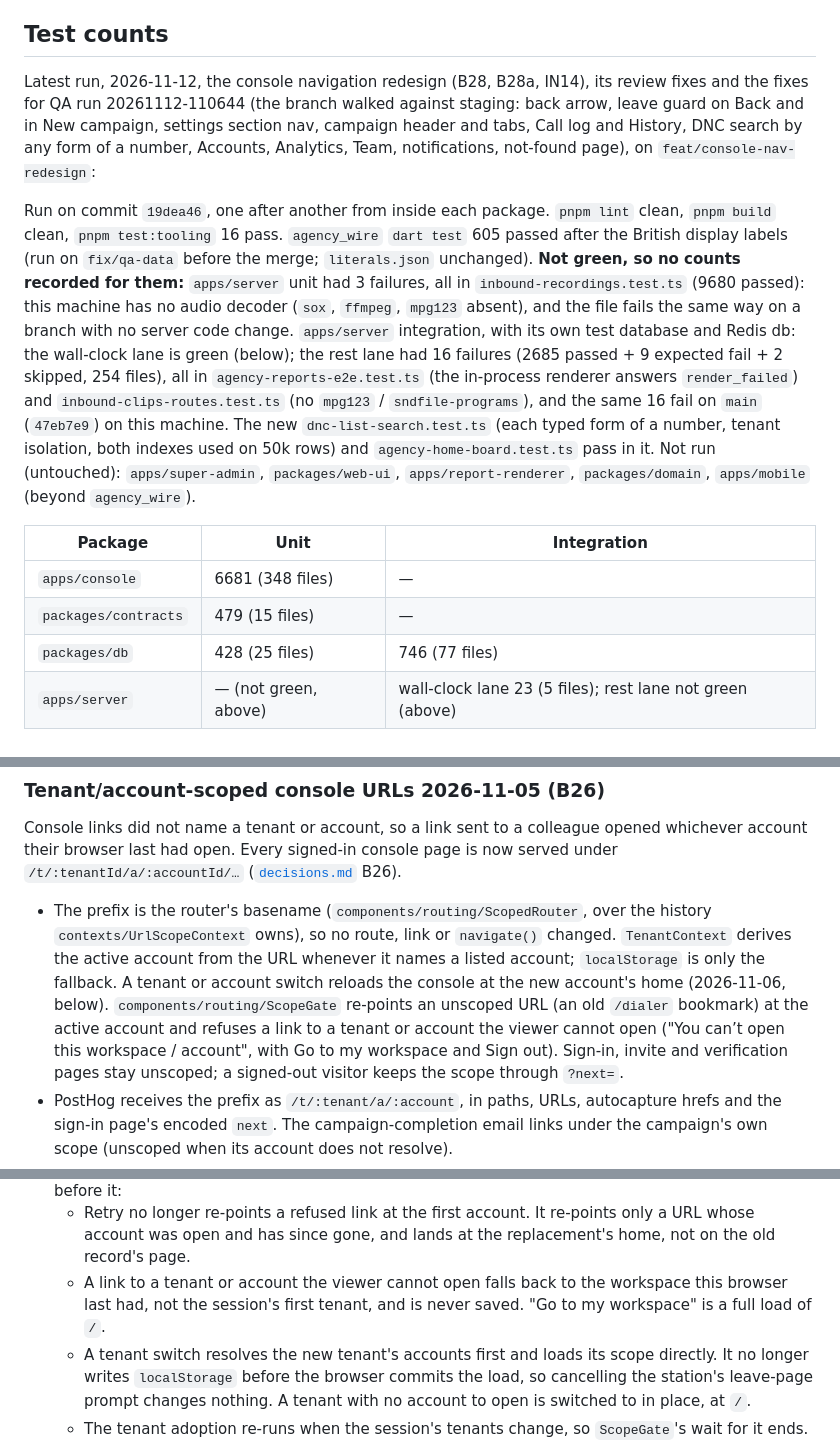
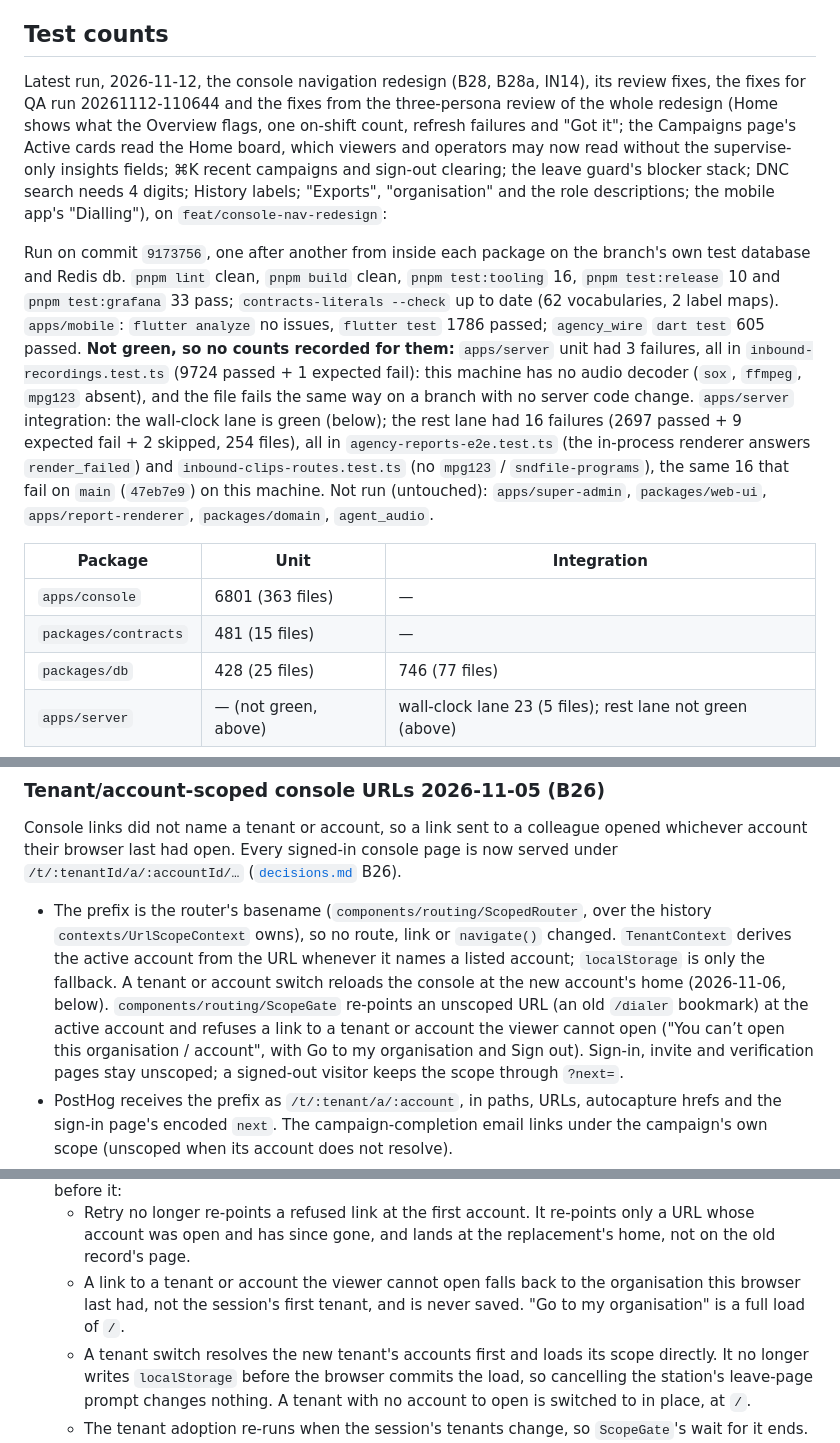
Before and after one commit to sapieonic/magick-agency, a Markdown page: docs/status.md, 3 parts joined by grey strips. GitHub-like rendering.

Commit message:
docs: record the run after the review fixes on the redesign branch
Co-Authored-By: Claude Opus 5.5 <noreply@anthropic.com>
Claude-Session: https://claude.ai/code/session_019N3JzCAkXjk42SghwGLmeZ

```diff
--- a/docs/status.md
+++ b/docs/status.md
@@ -1341,30 +1341,32 @@ its Swift have never been compiled.
 
 ## Test counts
 
-Latest run, 2026-11-12, the console navigation redesign (B28, B28a, IN14), its review fixes and
-the fixes for QA run 20261112-110644 (the branch walked against staging: back arrow, leave guard on
-Back and in New campaign, settings section nav, campaign header and tabs, Call log and History, DNC
-search by any form of a number, Accounts, Analytics, Team, notifications, not-found page), on
-`feat/console-nav-redesign`:
-
-Run on commit `19dea46`, one after another from inside each package. `pnpm lint` clean, `pnpm build`
-clean, `pnpm test:tooling` 16 pass. `agency_wire` `dart test` 605 passed after the British display
-labels (run on `fix/qa-data` before the merge; `literals.json` unchanged). **Not green, so no counts
-recorded for them:** `apps/server` unit had 3 failures, all in `inbound-recordings.test.ts` (9680
-passed): this machine has no audio decoder (`sox`, `ffmpeg`, `mpg123` absent), and the file fails
-the same way on a branch with no server code change. `apps/server` integration, with its own test
-database and Redis db: the wall-clock lane is green (below); the rest lane had 16 failures (2685
-passed + 9 expected fail + 2 skipped, 254 files), all in `agency-reports-e2e.test.ts` (the
-in-process renderer answers `render_failed`) and `inbound-clips-routes.test.ts` (no `mpg123` /
-`sndfile-programs`), and the same 16 fail on `main` (`47eb7e9`) on this machine. The new
-`dnc-list-search.test.ts` (each typed form of a number, tenant isolation, both indexes used on 50k
-rows) and `agency-home-board.test.ts` pass in it. Not run (untouched): `apps/super-admin`,
-`packages/web-ui`, `apps/report-renderer`, `packages/domain`, `apps/mobile` (beyond `agency_wire`).
+Latest run, 2026-11-12, the console navigation redesign (B28, B28a, IN14), its review fixes, the
+fixes for QA run 20261112-110644 and the fixes from the three-persona review of the whole redesign
+(Home shows what the Overview flags, one on-shift count, refresh failures and "Got it"; the
+Campaigns page's Active cards read the Home board, which viewers and operators may now read without
+the supervise-only insights fields; ⌘K recent campaigns and sign-out clearing; the leave guard's
+blocker stack; DNC search needs 4 digits; History labels; "Exports", "organisation" and the role
+descriptions; the mobile app's "Dialling"), on `feat/console-nav-redesign`:
+
+Run on commit `9173756`, one after another from inside each package on the branch's own test
+database and Redis db. `pnpm lint` clean, `pnpm build` clean, `pnpm test:tooling` 16, `pnpm
+test:release` 10 and `pnpm test:grafana` 33 pass; `contracts-literals --check` up to date (62
+vocabularies, 2 label maps). `apps/mobile`: `flutter analyze` no issues, `flutter test` 1786 passed;
+`agency_wire` `dart test` 605 passed. **Not green, so no counts recorded for them:** `apps/server`
+unit had 3 failures, all in `inbound-recordings.test.ts` (9724 passed + 1 expected fail): this
+machine has no audio decoder (`sox`, `ffmpeg`, `mpg123` absent), and the file fails the same way on
+a branch with no server code change. `apps/server` integration: the wall-clock lane is green
+(below); the rest lane had 16 failures (2697 passed + 9 expected fail + 2 skipped, 254 files), all
+in `agency-reports-e2e.test.ts` (the in-process renderer answers `render_failed`) and
+`inbound-clips-routes.test.ts` (no `mpg123` / `sndfile-programs`), the same 16 that fail on `main`
+(`47eb7e9`) on this machine. Not run (untouched): `apps/super-admin`, `packages/web-ui`,
+`apps/report-renderer`, `packages/domain`, `agent_audio`.
 
 | Package | Unit | Integration |
 |---|---|---|
-| `apps/console` | 6681 (348 files) | — |
-| `packages/contracts` | 479 (15 files) | — |
+| `apps/console` | 6801 (363 files) | — |
+| `packages/contracts` | 481 (15 files) | — |
 | `packages/db` | 428 (25 files) | 746 (77 files) |
 | `apps/server` | — (not green, above) | wall-clock lane 23 (5 files); rest lane not green (above) |
 
@@ -2035,7 +2037,7 @@ account their browser last had open. Every signed-in console page is now served
   below).
   `components/routing/ScopeGate` re-points an unscoped URL (an old `/dialer` bookmark) at the
   active account and refuses a link to a tenant or account the viewer cannot open ("You can’t
-  open this workspace / account", with Go to my workspace and Sign out). Sign-in, invite and
+  open this organisation / account", with Go to my organisation and Sign out). Sign-in, invite and
   verification pages stay unscoped; a signed-out visitor keeps the scope through `?next=`.
 - PostHog receives the prefix as `/t/:tenant/a/:account`, in paths, URLs, autocapture hrefs and
   the sign-in page's encoded `next`. The campaign-completion email links under the campaign's own
@@ -2058,8 +2060,8 @@ account their browser last had open. Every signed-in console page is now served
   each fix pinned by a test that fails on the code before it:
   - Retry no longer re-points a refused link at the first account. It re-points only a URL
     whose account was open and has since gone, and lands at the replacement's home, not on the old record's page.
-  - A link to a tenant or account the viewer cannot open falls back to the workspace this
-    browser last had, not the session's first tenant, and is never saved. "Go to my workspace" is a full load of `/`.
+  - A link to a tenant or account the viewer cannot open falls back to the organisation this
+    browser last had, not the session's first tenant, and is never saved. "Go to my organisation" is a full load of `/`.
   - A tenant switch resolves the new tenant's accounts first and loads its scope directly. It
     no longer writes `localStorage` before the browser commits the load, so cancelling the station's leave-page prompt changes nothing.
     A tenant with no account to open is switched to in place, at `/`.
```
